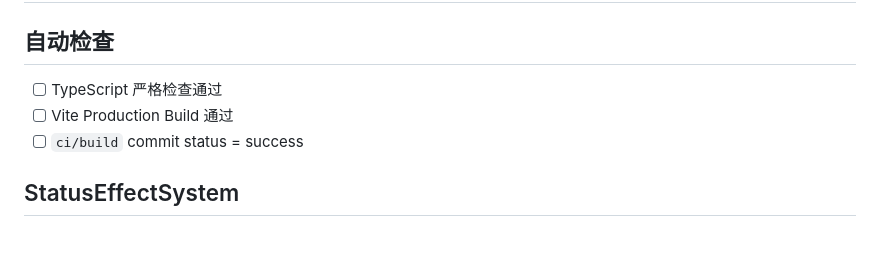
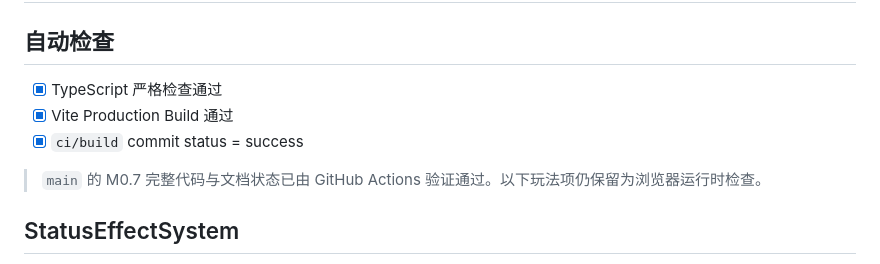
Before and after one commit to 7015725/rogue-defense, a Markdown page: docs/m0.7-validation.md, the part around the change. Drawn GitHub-style; blank space fills up the shorter version.

Commit message:
Record successful M0.7 build validation

```diff
--- a/docs/m0.7-validation.md
+++ b/docs/m0.7-validation.md
@@ -2,9 +2,11 @@
 
 ## 自动检查
 
-- [ ] TypeScript 严格检查通过
-- [ ] Vite Production Build 通过
-- [ ] `ci/build` commit status = success
+- [x] TypeScript 严格检查通过
+- [x] Vite Production Build 通过
+- [x] `ci/build` commit status = success
+
+> `main` 的 M0.7 完整代码与文档状态已由 GitHub Actions 验证通过。以下玩法项仍保留为浏览器运行时检查。
 
 ## StatusEffectSystem
 
```
